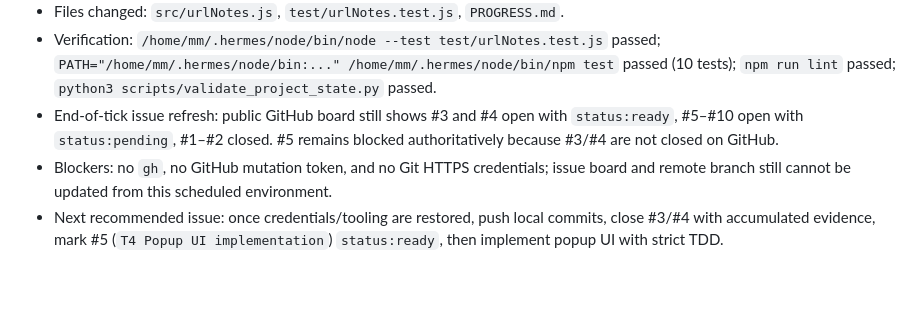
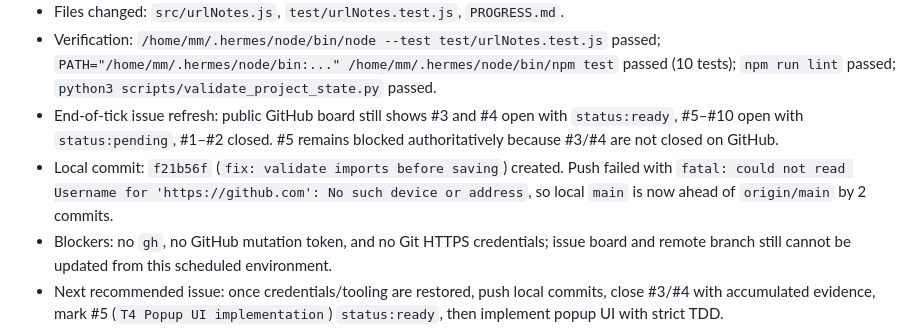
Before and after one commit to konami-agent/url-notes-addon, a Markdown page: PROGRESS.md, the part around the change. Rendered like a GitHub page; blank space fills up the shorter version.

Commit message:
docs: log import validation tick

```diff
--- a/PROGRESS.md
+++ b/PROGRESS.md
@@ -86,5 +86,6 @@ Verification pending until `scripts/validate_project_state.py` is written and ex
 - Files changed: `src/urlNotes.js`, `test/urlNotes.test.js`, `PROGRESS.md`.
 - Verification: `/home/mm/.hermes/node/bin/node --test test/urlNotes.test.js` passed; `PATH="/home/mm/.hermes/node/bin:..." /home/mm/.hermes/node/bin/npm test` passed (10 tests); `npm run lint` passed; `python3 scripts/validate_project_state.py` passed.
 - End-of-tick issue refresh: public GitHub board still shows #3 and #4 open with `status:ready`, #5–#10 open with `status:pending`, #1–#2 closed. #5 remains blocked authoritatively because #3/#4 are not closed on GitHub.
+- Local commit: `f21b56f` (`fix: validate imports before saving`) created. Push failed with `fatal: could not read Username for 'https://github.com': No such device or address`, so local `main` is now ahead of `origin/main` by 2 commits.
 - Blockers: no `gh`, no GitHub mutation token, and no Git HTTPS credentials; issue board and remote branch still cannot be updated from this scheduled environment.
 - Next recommended issue: once credentials/tooling are restored, push local commits, close #3/#4 with accumulated evidence, mark #5 (`T4 Popup UI implementation`) `status:ready`, then implement popup UI with strict TDD.
```
